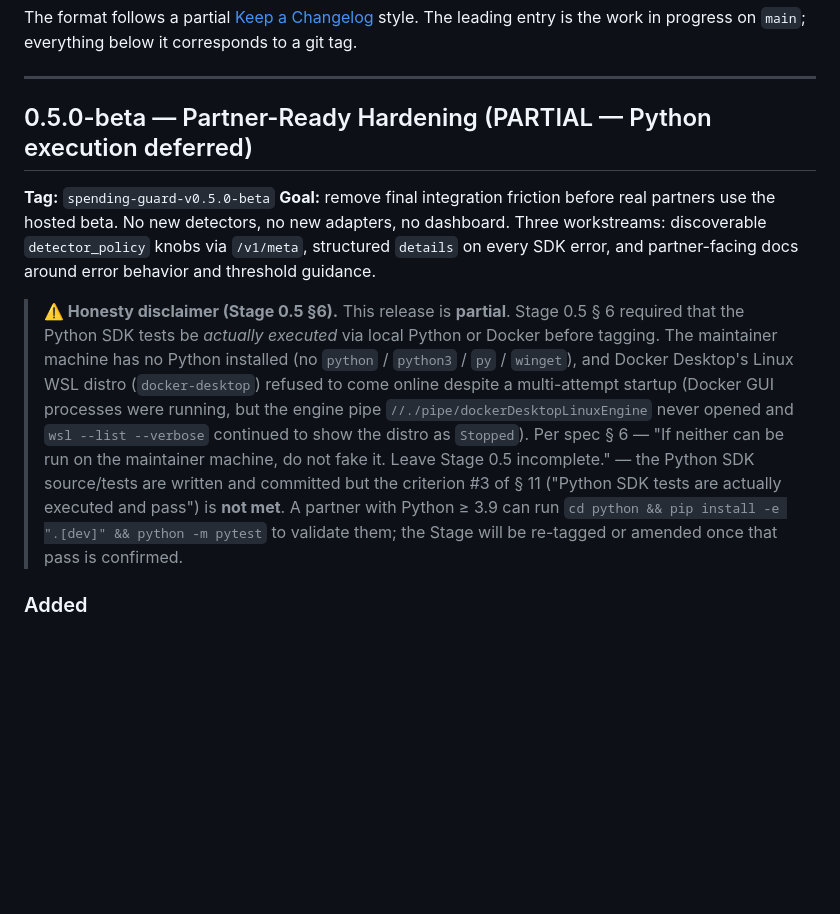
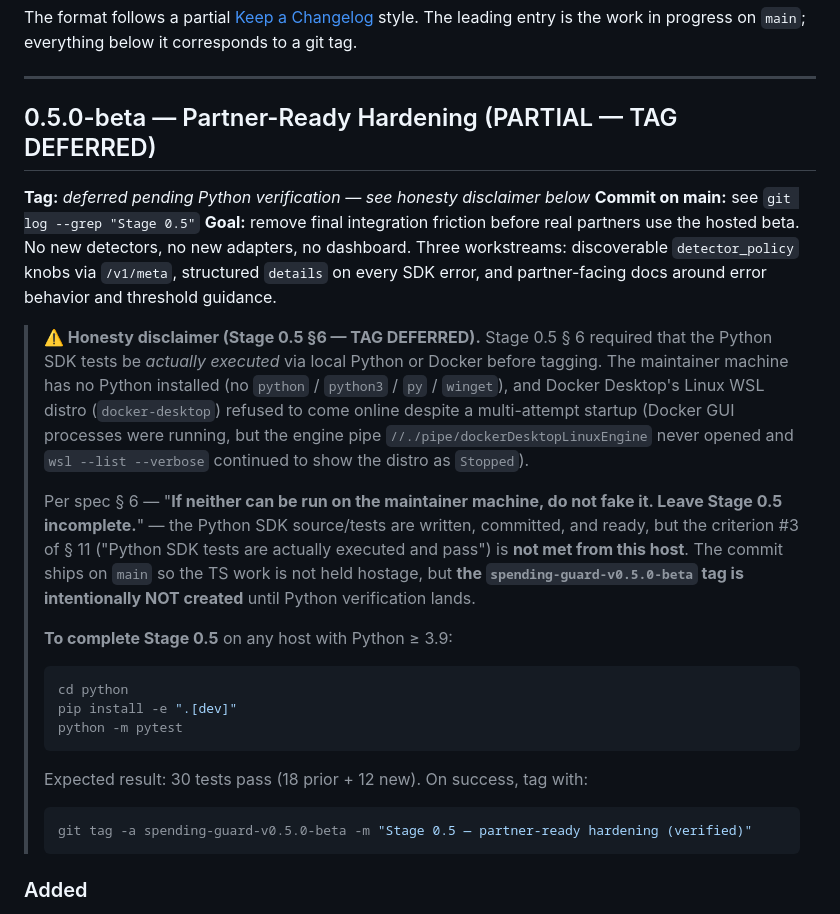
Before and after one commit to Askbsman/aibrake, a Markdown page: CHANGELOG.md, the part around the change. Rendered like a GitHub page; blank space fills up the shorter version.

Commit message:
docs: Stage 0.5 — mark tag as deferred (Python verification gap)
Per spec § 6 'do not fake it. Leave Stage 0.5 incomplete', the
spending-guard-v0.5.0-beta tag is NOT created from this host because
the Python SDK tests could not be executed (no Python, Docker daemon
refused to come online). The TS work is committed on main; the tag
is held until a host with Python ≥ 3.9 runs `python -m pytest` and
confirms the 30 tests pass.

Updates README banner and CHANGELOG header to be explicit that the
tag is deferred rather than asserted.

````diff
--- a/CHANGELOG.md
+++ b/CHANGELOG.md
@@ -6,12 +6,26 @@ The format follows a partial [Keep a Changelog](https://keepachangelog.com/en/1.
 
 ---
 
-## 0.5.0-beta — Partner-Ready Hardening (PARTIAL — Python execution deferred)
+## 0.5.0-beta — Partner-Ready Hardening (PARTIAL — TAG DEFERRED)
 
-**Tag:** `spending-guard-v0.5.0-beta`
+**Tag:** *deferred pending Python verification — see honesty disclaimer below*
+**Commit on main:** see `git log --grep "Stage 0.5"`
 **Goal:** remove final integration friction before real partners use the hosted beta. No new detectors, no new adapters, no dashboard. Three workstreams: discoverable `detector_policy` knobs via `/v1/meta`, structured `details` on every SDK error, and partner-facing docs around error behavior and threshold guidance.
 
-> **⚠️ Honesty disclaimer (Stage 0.5 §6).** This release is **partial**. Stage 0.5 § 6 required that the Python SDK tests be *actually executed* via local Python or Docker before tagging. The maintainer machine has no Python installed (no `python` / `python3` / `py` / `winget`), and Docker Desktop's Linux WSL distro (`docker-desktop`) refused to come online despite a multi-attempt startup (Docker GUI processes were running, but the engine pipe `//./pipe/dockerDesktopLinuxEngine` never opened and `wsl --list --verbose` continued to show the distro as `Stopped`). Per spec § 6 — "If neither can be run on the maintainer machine, do not fake it. Leave Stage 0.5 incomplete." — the Python SDK source/tests are written and committed but the criterion #3 of § 11 ("Python SDK tests are actually executed and pass") is **not met**. A partner with Python ≥ 3.9 can run `cd python && pip install -e ".[dev]" && python -m pytest` to validate them; the Stage will be re-tagged or amended once that pass is confirmed.
+> **⚠️ Honesty disclaimer (Stage 0.5 §6 — TAG DEFERRED).** Stage 0.5 § 6 required that the Python SDK tests be *actually executed* via local Python or Docker before tagging. The maintainer machine has no Python installed (no `python` / `python3` / `py` / `winget`), and Docker Desktop's Linux WSL distro (`docker-desktop`) refused to come online despite a multi-attempt startup (Docker GUI processes were running, but the engine pipe `//./pipe/dockerDesktopLinuxEngine` never opened and `wsl --list --verbose` continued to show the distro as `Stopped`).
+>
+> Per spec § 6 — "**If neither can be run on the maintainer machine, do not fake it. Leave Stage 0.5 incomplete.**" — the Python SDK source/tests are written, committed, and ready, but the criterion #3 of § 11 ("Python SDK tests are actually executed and pass") is **not met from this host**. The commit ships on `main` so the TS work is not held hostage, but **the `spending-guard-v0.5.0-beta` tag is intentionally NOT created** until Python verification lands.
+>
+> **To complete Stage 0.5** on any host with Python ≥ 3.9:
+> ```bash
+> cd python
+> pip install -e ".[dev]"
+> python -m pytest
+> ```
+> Expected result: 30 tests pass (18 prior + 12 new). On success, tag with:
+> ```bash
+> git tag -a spending-guard-v0.5.0-beta -m "Stage 0.5 — partner-ready hardening (verified)"
+> ```
 
 ### Added
 
````
Also changed, not shown: README.md (+3 -3 lines).
